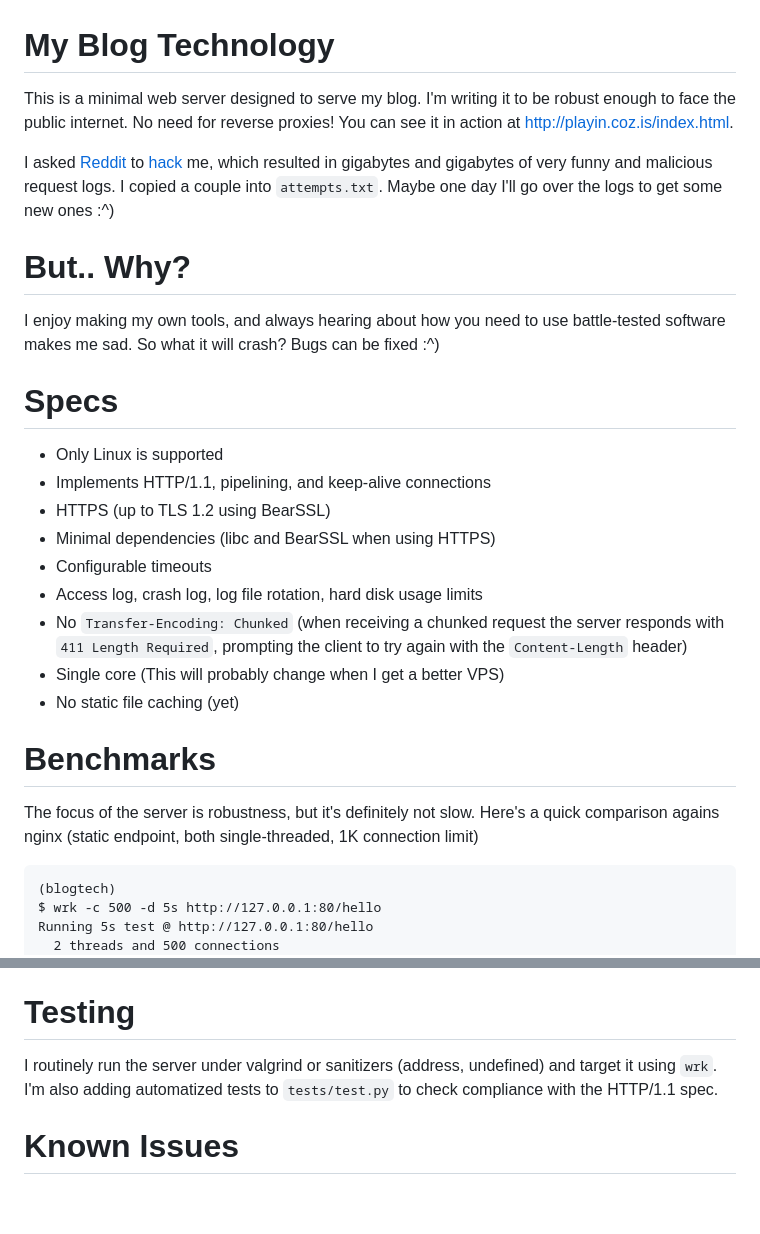
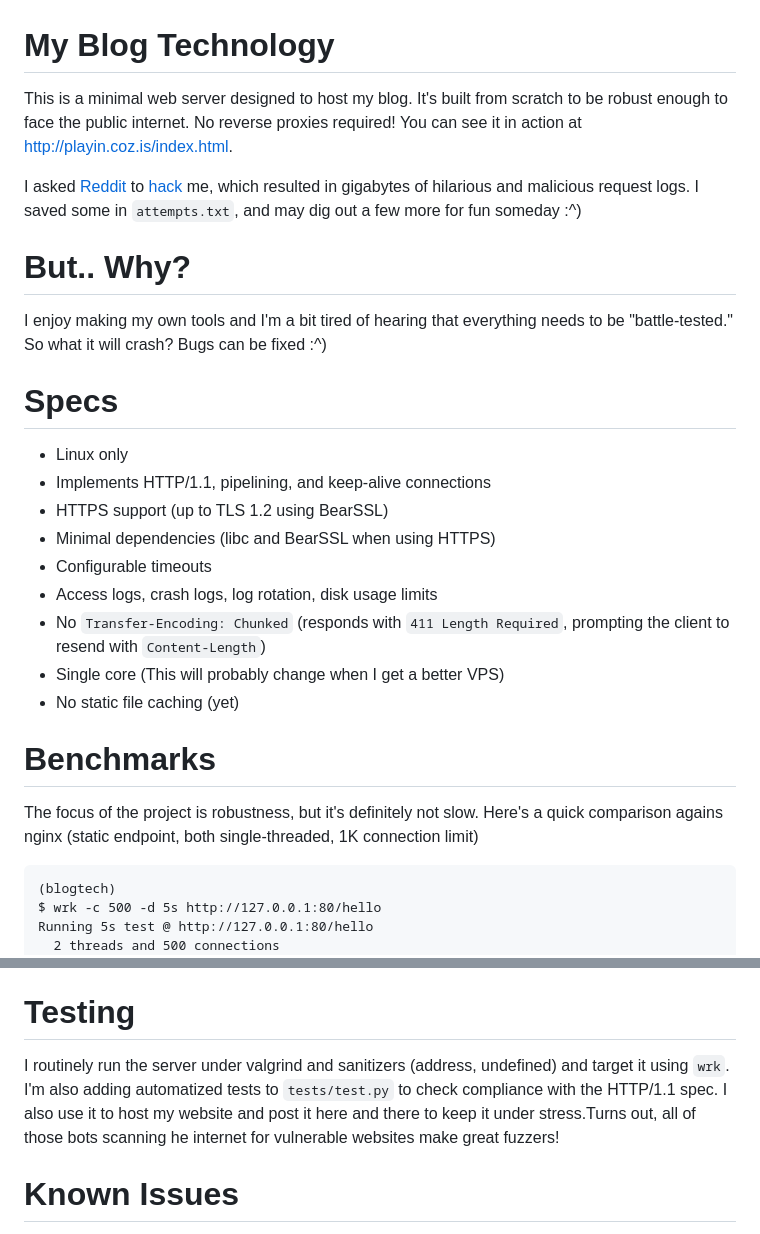
Before and after one commit to cozis/blogtech, a Markdown page: README.md, 2 parts joined by grey strips. GitHub-like rendering; blank space fills up the shorter version.

````diff
--- a/README.md
+++ b/README.md
@@ -1,24 +1,24 @@
 # My Blog Technology
-This is a minimal web server designed to serve my blog. I'm writing it to be robust enough to face the public internet. No need for reverse proxies! You can see it in action at http://playin.coz.is/index.html.
+This is a minimal web server designed to host my blog. It's built from scratch to be robust enough to face the public internet. No reverse proxies required! You can see it in action at http://playin.coz.is/index.html.
 
-I asked [Reddit](https://www.reddit.com/r/C_Programming/comments/1falo3b/using_my_c_web_server_to_host_a_blog_you_cant/) to [hack](https://www.reddit.com/r/hacking/comments/1fcc5hd/im_using_my_custom_c_webserver_to_host_my_blog_no/) me, which resulted in gigabytes and gigabytes of very funny and malicious request logs. I copied a couple into `attempts.txt`. Maybe one day I'll go over the logs to get some new ones :^)
+I asked [Reddit](https://www.reddit.com/r/C_Programming/comments/1falo3b/using_my_c_web_server_to_host_a_blog_you_cant/) to [hack](https://www.reddit.com/r/hacking/comments/1fcc5hd/im_using_my_custom_c_webserver_to_host_my_blog_no/) me, which resulted in gigabytes of hilarious and malicious request logs. I saved some in `attempts.txt`, and may dig out a few more for fun someday :^)
 
 # But.. Why?
-I enjoy making my own tools, and always hearing about how you need to use battle-tested software makes me sad. So what it will crash? Bugs can be fixed :^)
+I enjoy making my own tools and I'm a bit tired of hearing that everything needs to be "battle-tested." So what it will crash? Bugs can be fixed :^)
 
 # Specs
-- Only Linux is supported
+- Linux only
 - Implements HTTP/1.1, pipelining, and keep-alive connections
-- HTTPS (up to TLS 1.2 using BearSSL)
+- HTTPS support (up to TLS 1.2 using BearSSL)
 - Minimal dependencies (libc and BearSSL when using HTTPS)
 - Configurable timeouts
-- Access log, crash log, log file rotation, hard disk usage limits
-- No `Transfer-Encoding: Chunked` (when receiving a chunked request the server responds with `411 Length Required`, prompting the client to try again with the `Content-Length` header)
+- Access logs, crash logs, log rotation, disk usage limits
+- No `Transfer-Encoding: Chunked` (responds with `411 Length Required`, prompting the client to resend with `Content-Length`)
 - Single core (This will probably change when I get a better VPS)
 - No static file caching (yet)
 
 # Benchmarks
-The focus of the server is robustness, but it's definitely not slow. Here's a quick comparison agains nginx (static endpoint, both single-threaded, 1K connection limit)
+The focus of the project is robustness, but it's definitely not slow. Here's a quick comparison agains nginx (static endpoint, both single-threaded, 1K connection limit)
 ```
 (blogtech)
 $ wrk -c 500 -d 5s http://127.0.0.1:80/hello
@@ -136,7 +134,7 @@ void respond(Request request, ResponseBuilder *b)
 you can add your endpoints here by switching on the `request.path` field. Note that the path is just a slice into the request buffer. URIs are not parsed.
 
 # Testing
-I routinely run the server under valgrind or sanitizers (address, undefined) and target it using `wrk`. I'm also adding automatized tests to `tests/test.py` to check compliance with the HTTP/1.1 spec.
+I routinely run the server under valgrind and sanitizers (address, undefined) and target it using `wrk`. I'm also adding automatized tests to `tests/test.py` to check compliance with the HTTP/1.1 spec. I also use it to host my website and post it here and there to keep it under stress.Turns out, all of those bots scanning he internet for vulnerable websites make great fuzzers!
 
 # Known Issues
 - Server replies to HTTP/1.0 clients as HTTP/1.1
````
Also changed, not shown: other parts of README.md (+7 -9 lines).
